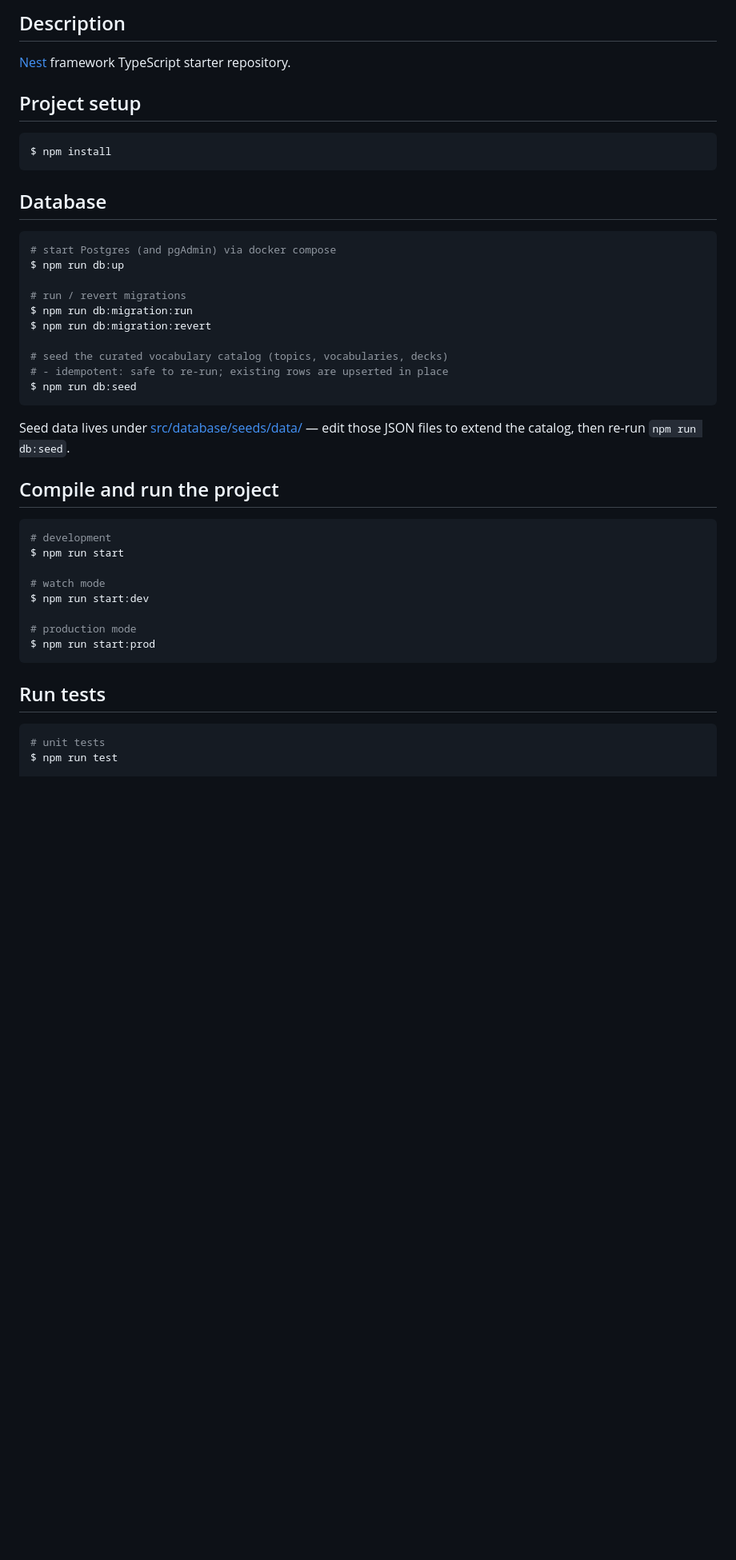
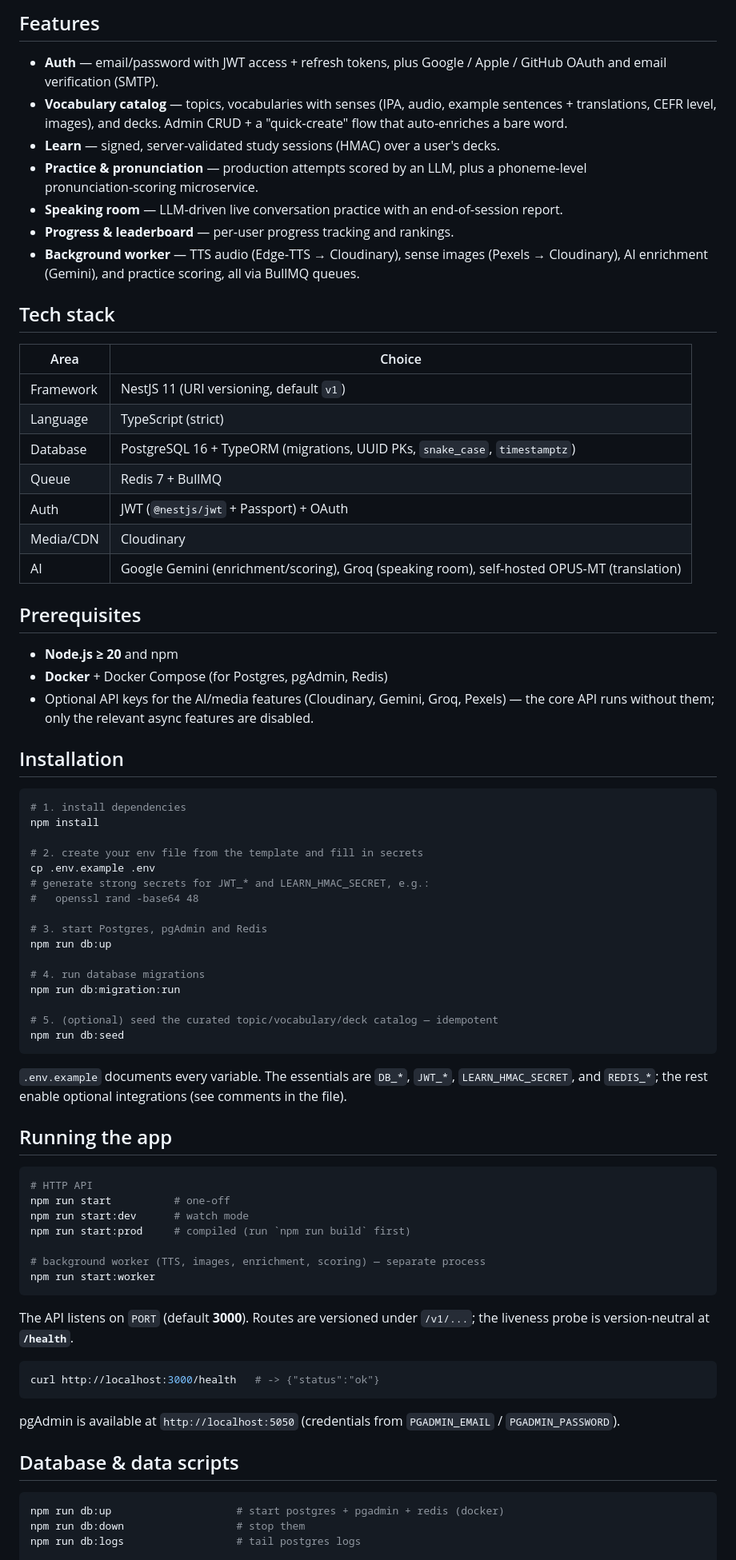
Before and after one commit to XuanVietK67/learning_vocab_backend, a Markdown page: README.md, the part around one of its changes. Shown at 80% size. GitHub-like rendering; blank space fills up the shorter version.

````diff
--- a/README.md
+++ b/README.md
@@ -23,47 +6,79 @@
 
-## Description
+## Features
 
-[Nest](https://github.com/nestjs/nest) framework TypeScript starter repository.
+- **Auth** — email/password with JWT access + refresh tokens, plus Google / Apple / GitHub OAuth and email verification (SMTP).
+- **Vocabulary catalog** — topics, vocabularies with senses (IPA, audio, example sentences + translations, CEFR level, images), and decks. Admin CRUD + a "quick‑create" flow that auto‑enriches a bare word.
+- **Learn** — signed, server‑validated study sessions (HMAC) over a user's decks.
+- **Practice & pronunciation** — production attempts scored by an LLM, plus a phoneme‑level pronunciation‑scoring microservice.
+- **Speaking room** — LLM‑driven live conversation practice with an end‑of‑session report.
+- **Progress & leaderboard** — per‑user progress tracking and rankings.
+- **Background worker** — TTS audio (Edge‑TTS → Cloudinary), sense images (Pexels → Cloudinary), AI enrichment (Gemini), and practice scoring, all via BullMQ queues.
 
-## Project setup
+## Tech stack
+
+| Area | Choice |
+|---|---|
+| Framework | NestJS 11 (URI versioning, default `v1`) |
+| Language | TypeScript (strict) |
+| Database | PostgreSQL 16 + TypeORM (migrations, UUID PKs, `snake_case`, `timestamptz`) |
+| Queue | Redis 7 + BullMQ |
+| Auth | JWT (`@nestjs/jwt` + Passport) + OAuth |
+| Media/CDN | Cloudinary |
+| AI | Google Gemini (enrichment/scoring), Groq (speaking room), self‑hosted OPUS‑MT (translation) |
+
+## Prerequisites
+
+- **Node.js ≥ 20** and npm
+- **Docker** + Docker Compose (for Postgres, pgAdmin, Redis)
+- Optional API keys for the AI/media features (Cloudinary, Gemini, Groq, Pexels) — the core API runs without them; only the relevant async features are disabled.
+
+## Installation
 
 ```bash
-$ npm install
+# 1. install dependencies
+npm install
+
+# 2. create your env file from the template and fill in secrets
+cp .env.example .env
+# generate strong secrets for JWT_* and LEARN_HMAC_SECRET, e.g.:
+#   openssl rand -base64 48
+
+# 3. start Postgres, pgAdmin and Redis
+npm run db:up
+
+# 4. run database migrations
+npm run db:migration:run
+
+# 5. (optional) seed the curated topic/vocabulary/deck catalog — idempotent
+npm run db:seed
 ```
 
-## Database
+`.env.example` documents every variable. The essentials are `DB_*`, `JWT_*`, `LEARN_HMAC_SECRET`, and `REDIS_*`; the rest enable optional integrations (see comments in the file).
+
+## Running the app
 
 ```bash
-# start Postgres (and pgAdmin) via docker compose
-$ npm run db:up
+# HTTP API
+npm run start          # one-off
+npm run start:dev      # watch mode
+npm run start:prod     # compiled (run `npm run build` first)
 
-# run / revert migrations
-$ npm run db:migration:run
-$ npm run db:migration:revert
-
-# seed the curated vocabulary catalog (topics, vocabularies, decks)
-# - idempotent: safe to re-run; existing rows are upserted in place
-$ npm run db:seed
+# background worker (TTS, images, enrichment, scoring) — separate process
+npm run start:worker
 ```
 
-Seed data lives under [src/database/seeds/data/](src/database/seeds/data/) — edit those JSON files to extend the catalog, then re-run `npm run db:seed`.
-
-## Compile and run the project
+The API listens on `PORT` (default **3000**). Routes are versioned under `/v1/...`; the liveness probe is version‑neutral at **`/health`**.
 
 ```bash
-# development
-$ npm run start
-
-# watch mode
-$ npm run start:dev
-
-# production mode
-$ npm run start:prod
+curl http://localhost:3000/health   # -> {"status":"ok"}
 ```
 
-## Run tests
+pgAdmin is available at `http://localhost:5050` (credentials from `PGADMIN_EMAIL` / `PGADMIN_PASSWORD`).
+
+## Database & data scripts
 
 ```bash
-# unit tests
-$ npm run test
+npm run db:up                    # start postgres + pgadmin + redis (docker)
+npm run db:down                  # stop them
+npm run db:logs                  # tail postgres logs
 
````
Also changed, not shown: other parts of README.md (+54 -54 lines).
